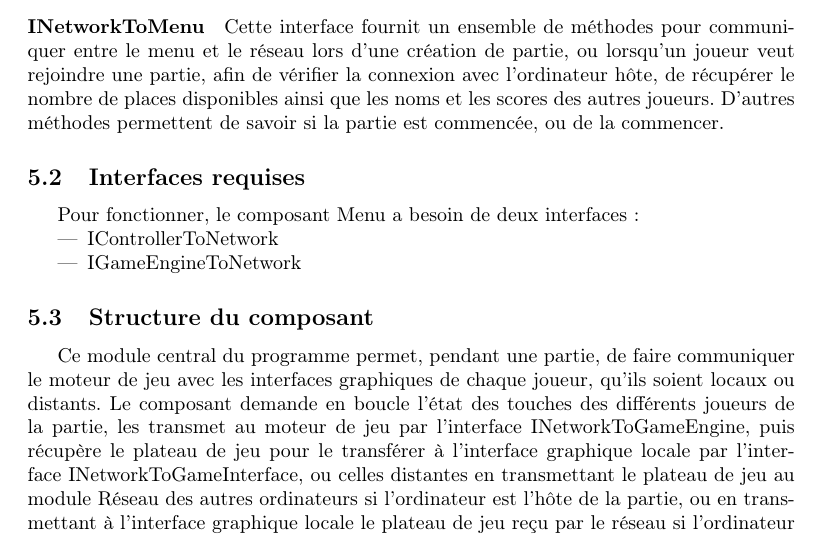
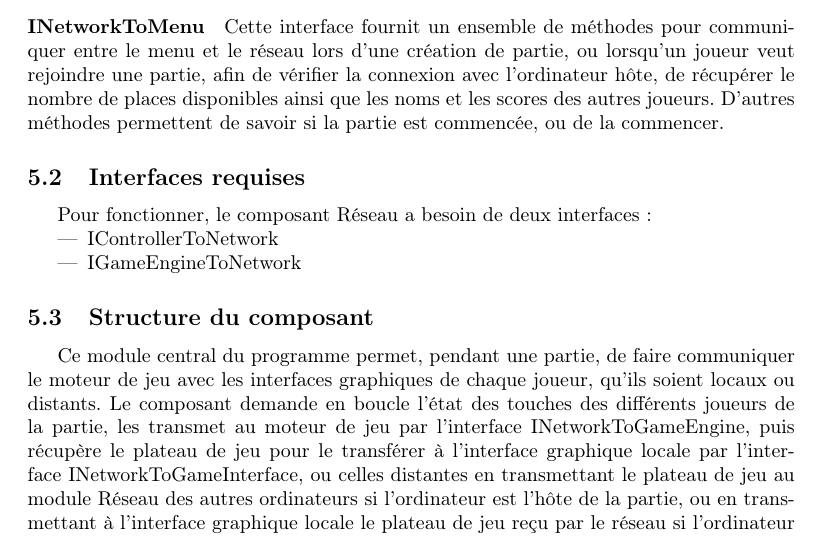
Before and after one commit to siwon/projetBomberman, a LaTeX document (rapports/rapport3/cahierDesCharges/cahierDesCharges.tex, which reads rapports/rapport3/cahierDesCharges/contenu/reseau.tex): part of page 9 of 24, cut so that both start at the same text. Compiled offline with pdfLaTeX.

Commit message:
Update rapports/rapport3/cahierDesCharges/contenu/reseau.tex

```diff
--- a/rapports/rapport3/cahierDesCharges/contenu/reseau.tex
+++ b/rapports/rapport3/cahierDesCharges/contenu/reseau.tex
@@ -16,7 +16,7 @@ Cette interface fournit un ensemble de méthodes pour communiquer entre le menu
 
 \subsection{Interfaces requises}
 
-Pour fonctionner, le composant Menu a besoin de deux interfaces :
+Pour fonctionner, le composant Réseau a besoin de deux interfaces :
 \begin{itemize}
     \item IControllerToNetwork
     \item IGameEngineToNetwork
```
